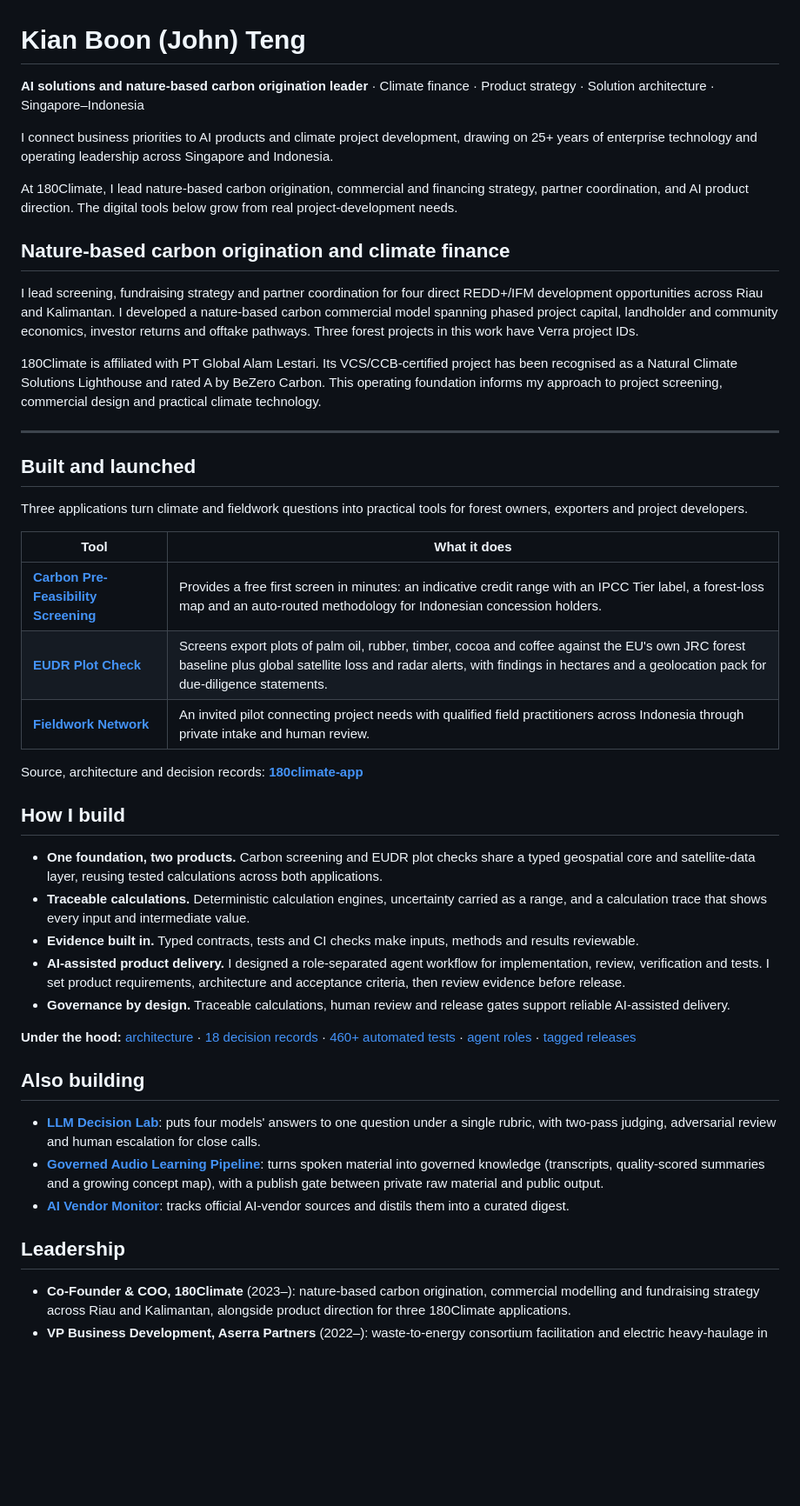
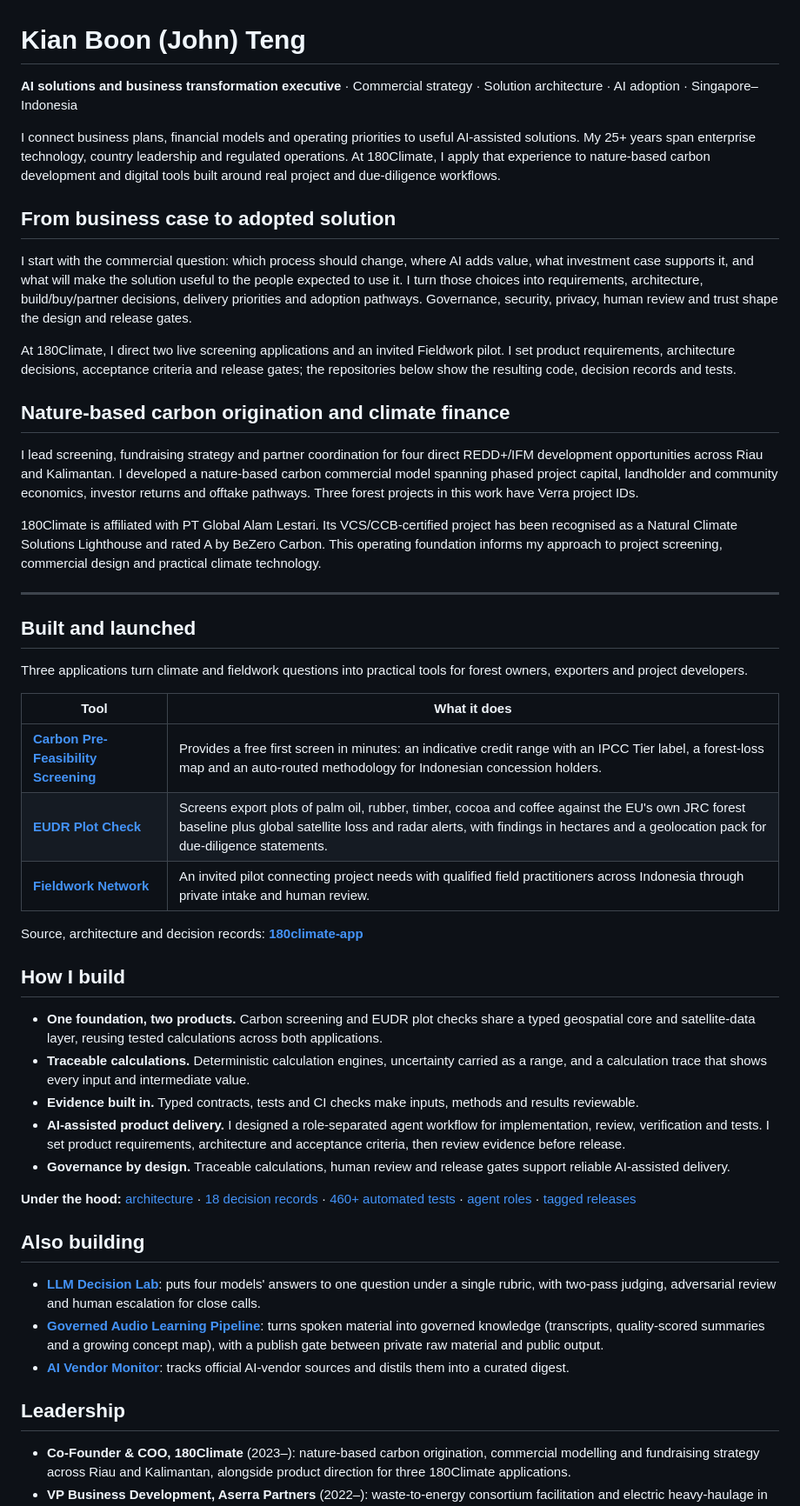
Before and after one commit to TengKianBoon/TengKianBoon, a Markdown page: README.md, the part around one of its changes. Shown at 87% size. Rendered like a GitHub page; blank space fills up the shorter version.

Commit message:
Lead profile with AI business transformation
Updated professional description and added details about AI-assisted solutions and project management at 180Climate. Enhanced sections on nature-based carbon origination, application tools, and leadership experience.

```diff
--- a/README.md
+++ b/README.md
@@ -1,22 +1,32 @@
 # Kian Boon (John) Teng
 
-**AI solutions and nature-based carbon origination leader** · Climate finance · Product strategy · Solution architecture · Singapore–Indonesia
+**AI solutions and business transformation executive** · Commercial strategy · Solution architecture · AI adoption · Singapore–Indonesia
 
-I connect business priorities to AI products and climate project development, drawing on 25+ years of enterprise technology and operating leadership across Singapore and Indonesia.
+I connect business plans, financial models and operating priorities to useful AI-assisted solutions. My 25+ years span enterprise technology, country leadership and regulated operations. At 180Climate, I apply that experience to nature-based carbon development and digital tools built around real project and due-diligence workflows.
 
-At 180Climate, I lead nature-based carbon origination, commercial and financing strategy, partner coordination, and AI product direction. The digital tools below grow from real project-development needs.
+## From business case to adopted solution
+
+I start with the commercial question: which process should change, where AI adds value, what investment case supports it, and what will make the solution useful to the people expected to use it. I turn those choices into requirements, architecture, build/buy/partner decisions, delivery priorities and adoption pathways. Governance, security, privacy, human review and trust shape the design and release gates.
+
+At 180Climate, I direct two live screening applications and an invited Fieldwork pilot. I set product requirements, architecture decisions, acceptance criteria and release gates; the repositories below show the resulting code, decision records and tests.
 
 ## Nature-based carbon origination and climate finance
 
+
 I lead screening, fundraising strategy and partner coordination for four direct REDD+/IFM development opportunities across Riau and Kalimantan. I developed a nature-based carbon commercial model spanning phased project capital, landholder and community economics, investor returns and offtake pathways. Three forest projects in this work have Verra project IDs.
+
 
 180Climate is affiliated with PT Global Alam Lestari. Its VCS/CCB-certified project has been recognised as a Natural Climate Solutions Lighthouse and rated A by BeZero Carbon. This operating foundation informs my approach to project screening, commercial design and practical climate technology.
 
+
 ---
+
 
 ## Built and launched
 
+
 Three applications turn climate and fieldwork questions into practical tools for forest owners, exporters and project developers.
+
 
 | Tool | What it does |
 |---|---|
@@ -24,9 +34,12 @@ Three applications turn climate and fieldwork questions into practical tools for
 | **[EUDR Plot Check](https://eudr.180climate.net)** | Screens export plots of palm oil, rubber, timber, cocoa and coffee against the EU's own JRC forest baseline plus global satellite loss and radar alerts, with findings in hectares and a geolocation pack for due-diligence statements. |
 | **[Fieldwork Network](https://one80climate-fieldwork-preview.onrender.com/fieldwork)** | An invited pilot connecting project needs with qualified field practitioners across Indonesia through private intake and human review. |
 
+
 Source, architecture and decision records: **[180climate-app](https://github.com/TengKianBoon/180climate-app)**
 
+
 ## How I build
+
 
 - **One foundation, two products.** Carbon screening and EUDR plot checks share a typed geospatial core and satellite-data layer, reusing tested calculations across both applications.
 - **Traceable calculations.** Deterministic calculation engines, uncertainty carried as a range, and a calculation trace that shows every input and intermediate value.
@@ -34,15 +47,20 @@ Source, architecture and decision records: **[180climate-app](https://github.com
 - **AI-assisted product delivery.** I designed a role-separated agent workflow for implementation, review, verification and tests. I set product requirements, architecture and acceptance criteria, then review evidence before release.
 - **Governance by design.** Traceable calculations, human review and release gates support reliable AI-assisted delivery.
 
+
 **Under the hood:** [architecture](https://github.com/TengKianBoon/180climate-app#2-understand-the-architecture) · [18 decision records](https://github.com/TengKianBoon/180climate-app/tree/main/docs/adr) · [460+ automated tests](https://github.com/TengKianBoon/180climate-app/actions/runs/28553478682/job/84655746161) · [agent roles](https://github.com/TengKianBoon/180climate-app#how-i-orchestrated-development) · [tagged releases](https://github.com/TengKianBoon/180climate-app/releases)
 
+
 ## Also building
+
 
 - **[LLM Decision Lab](https://github.com/TengKianBoon/llm-decision-lab)**: puts four models' answers to one question under a single rubric, with two-pass judging, adversarial review and human escalation for close calls.
 - **[Governed Audio Learning Pipeline](https://github.com/TengKianBoon/governed-audio-learning-pipeline)**: turns spoken material into governed knowledge (transcripts, quality-scored summaries and a growing concept map), with a publish gate between private raw material and public output.
 - **[AI Vendor Monitor](https://github.com/TengKianBoon/ai-vendor-presentation-monitor)**: tracks official AI-vendor sources and distils them into a curated digest.
 
+
 ## Leadership
+
 
 - **Co-Founder & COO, 180Climate** (2023–): nature-based carbon origination, commercial modelling and fundraising strategy across Riau and Kalimantan, alongside product direction for three 180Climate applications.
 - **VP Business Development, Aserra Partners** (2022–): waste-to-energy consortium facilitation and electric heavy-haulage in Indonesia.
```
Also changed, not shown: other parts of README.md (+2 -0 lines).
